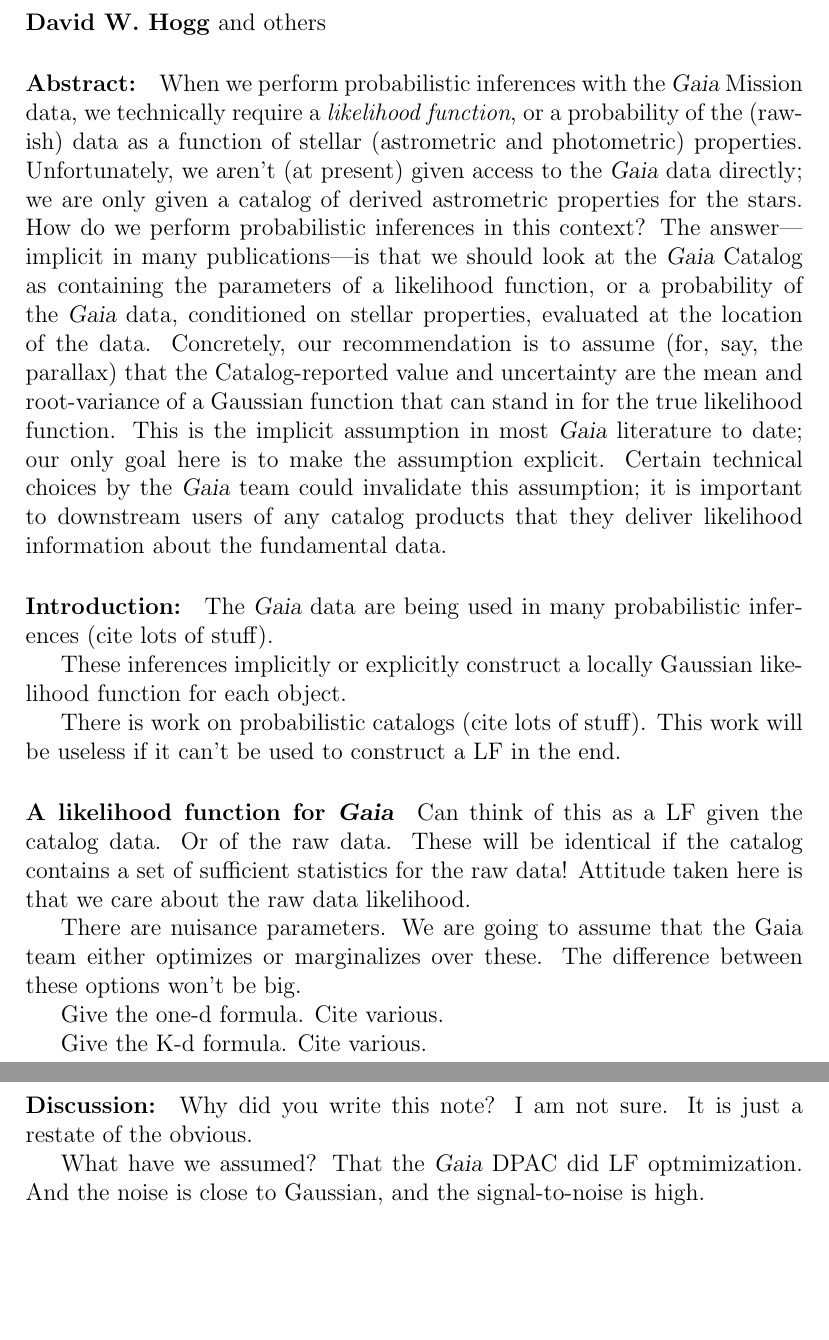
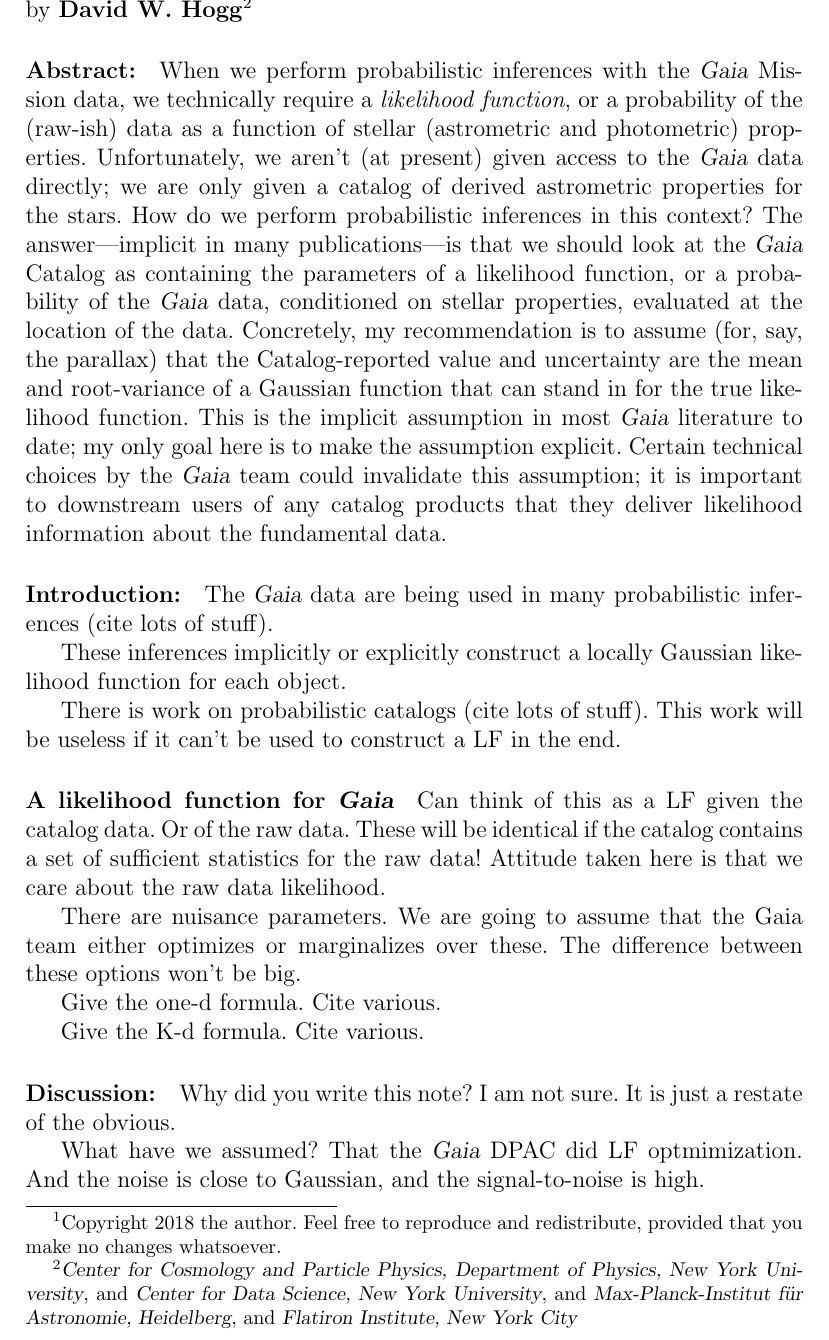
Before and after one commit to davidwhogg/Gaia, a LaTeX document (documents/likelihood/gaia_like.tex): two parts of pages 1 and 2 of 2 before the commit and part of page 1 of 2 after it, the two joined at a grey line, cut so that both start at the same text, the shorter picture padded with empty space. Compiled offline with pdfLaTeX.

Commit message:
formatting

```diff
--- a/documents/likelihood/gaia_like.tex
+++ b/documents/likelihood/gaia_like.tex
@@ -4,10 +7,17 @@
+\begin{document}\sloppy\sloppypar\raggedbottom\frenchspacing
 
 \noindent
-\textbf{A likelihood function for the \Gaia\ Data}
+\textbf{A likelihood function for the \Gaia\ Data}\footnote{%
+  Copyright 2018 the author. Feel free to reproduce and redistribute, provided
+  that you make no changes whatsoever.}
 \bigskip
 
 \noindent
-\textbf{David W. Hogg} and others
+by \textbf{David W. Hogg}\footnote{%
+\textsl{Center for Cosmology and Particle Physics, Department of Physics, New York University}, and
+\textsl{Center for Data Science, New York University}, and
+\textsl{Max-Planck-Institut f\"ur Astronomie, Heidelberg}, and
+\textsl{Flatiron Institute, New York City}}
 
 \paragraph{Abstract:}
 When we perform probabilistic inferences with the \Gaia\ Mission data,
@@ -22,12 +32,12 @@
 \Gaia\ Catalog as containing the parameters of a likelihood function, or
 a probability of the \Gaia\ data, conditioned on stellar properties,
 evaluated at the location of the data.
-Concretely, our recommendation is to assume
+Concretely, my recommendation is to assume
 (for, say, the parallax) that the Catalog-reported
 value and uncertainty are the mean and root-variance of a Gaussian
 function that can stand in for the true likelihood function.
 This is the implicit assumption in most \Gaia\ literature to date;
-our only goal here is to make the assumption explicit.
+my only goal here is to make the assumption explicit.
 Certain technical choices by the \Gaia\ team could invalidate
 this assumption; it is important to downstream users of any catalog products
 that they deliver likelihood information about the fundamental
```
Also changed, not shown: documents/likelihood/gaia_like.tex (5 more changed lines).
